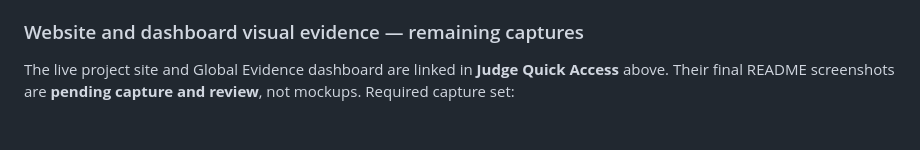
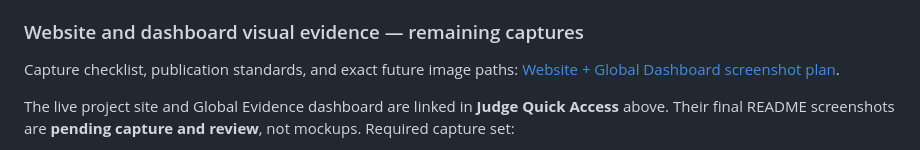
Before and after one commit to Ron-Bee/EdgeFit-AI, a Markdown page: README.md, the part around the change. Drawn GitHub-style; blank space fills up the shorter version.

Commit message:
docs: link website and Global Evidence capture plan from storefront

```diff
--- a/README.md
+++ b/README.md
@@ -135,6 +135,8 @@ The Global backend is **deployed on Cloudflare Free** (three Workers + one D1 da
 
 ### Website and dashboard visual evidence — remaining captures
 
+Capture checklist, publication standards, and exact future image paths: [Website + Global Dashboard screenshot plan](docs/website-dashboard-screenshot-plan.md).
+
 The live project site and Global Evidence dashboard are linked in **Judge Quick Access** above. Their final README screenshots are **pending capture and review**, not mockups. Required capture set:
 
 - Website landing page: clear product value, calls to action, and link to the repository.
```
